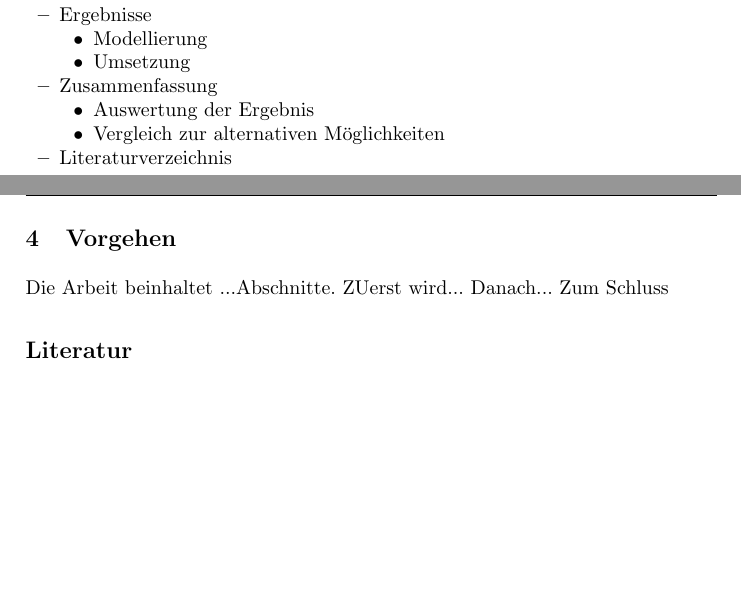
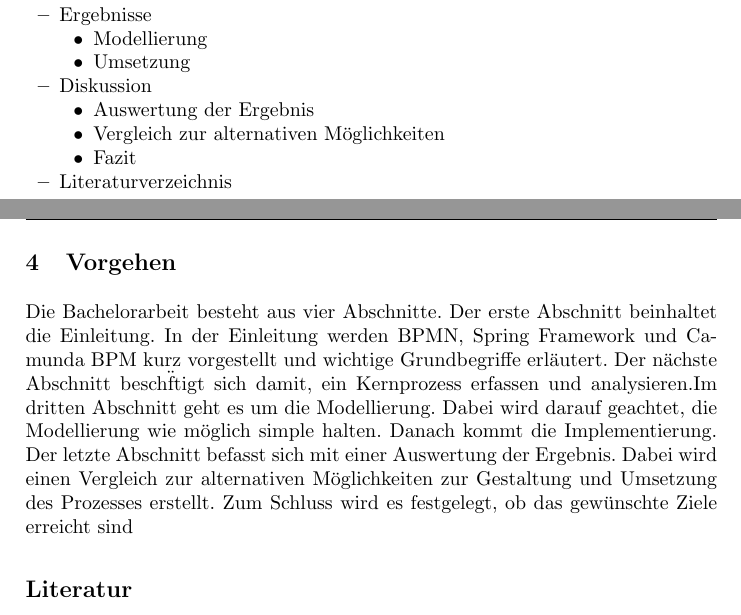
Before and after one commit to nooshinnaghavi/camundahome, a LaTeX thesis (Doku/Expose.tex): two parts of pages 4 and 5 of 5, joined at a grey line, cut so that both start at the same text, the shorter picture padded with empty space. Compiled offline with pdfLaTeX; the source files are stored in an older character set and shown here as Unicode.

Commit message:
Vorgehen
erfasst

```diff
--- a/Doku/Expose.tex
+++ b/Doku/Expose.tex
@@ -100,21 +100,20 @@ Die Gliederung kann im Laufe der Arbeit ge\"andert werden.
 				\item Modellierung
 				\item Umsetzung
 			\end{itemize}
-  \item Zusammenfassung
+  \item Diskussion
 			\begin{itemize}
 				\item Auswertung der Ergebnis
 				\item Vergleich zur alternativen M\"oglichkeiten
+				\item Fazit
 			\end{itemize}
 	 \item Literaturverzeichnis
  \end{itemize}
-
 
 	\newpage
 
 	\section{Vorgehen}
 
-	Die Arbeit beinhaltet ...Abschnitte. ZUerst wird... Danach... Zum Schluss
-
+	Die Bachelorarbeit besteht aus vier Abschnitte. Der erste Abschnitt beinhaltet die Einleitung. In der Einleitung werden BPMN, Spring Framework und Camunda BPM kurz vorgestellt und wichtige Grundbegriffe erl\"autert. Der n\"achste Abschnitt besch\"ftigt sich damit, ein Kernprozess erfassen und analysieren.Im dritten Abschnitt geht es um die Modellierung. Dabei wird darauf geachtet, die Modellierung wie m\"oglich simple halten. Danach kommt die Implementierung. Der letzte Abschnitt befasst sich mit einer Auswertung der Ergebnis. Dabei wird einen Vergleich zur alternativen M\"oglichkeiten zur Gestaltung und Umsetzung des Prozesses erstellt. Zum Schluss wird es festgelegt, ob das gew\"unschte Ziele erreicht sind
 
 \begin{thebibliography}{1}
 
```
Also changed, not shown: Doku/Expose.pdf, 1 other file.
